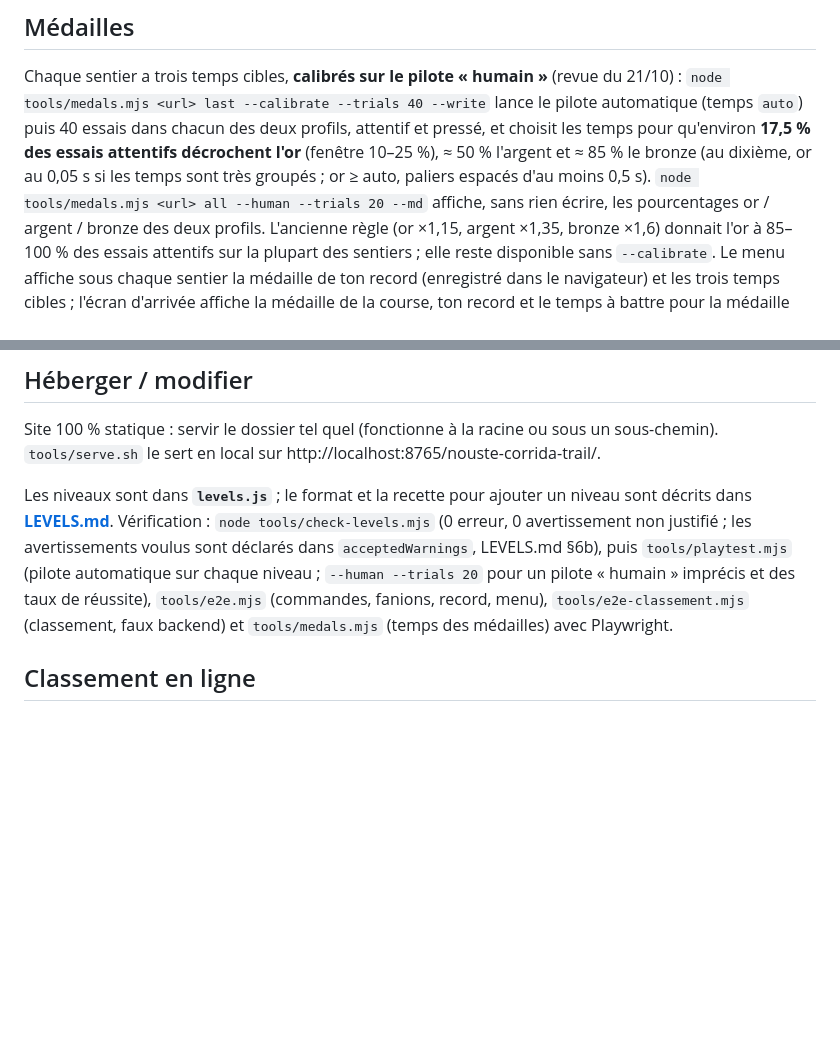
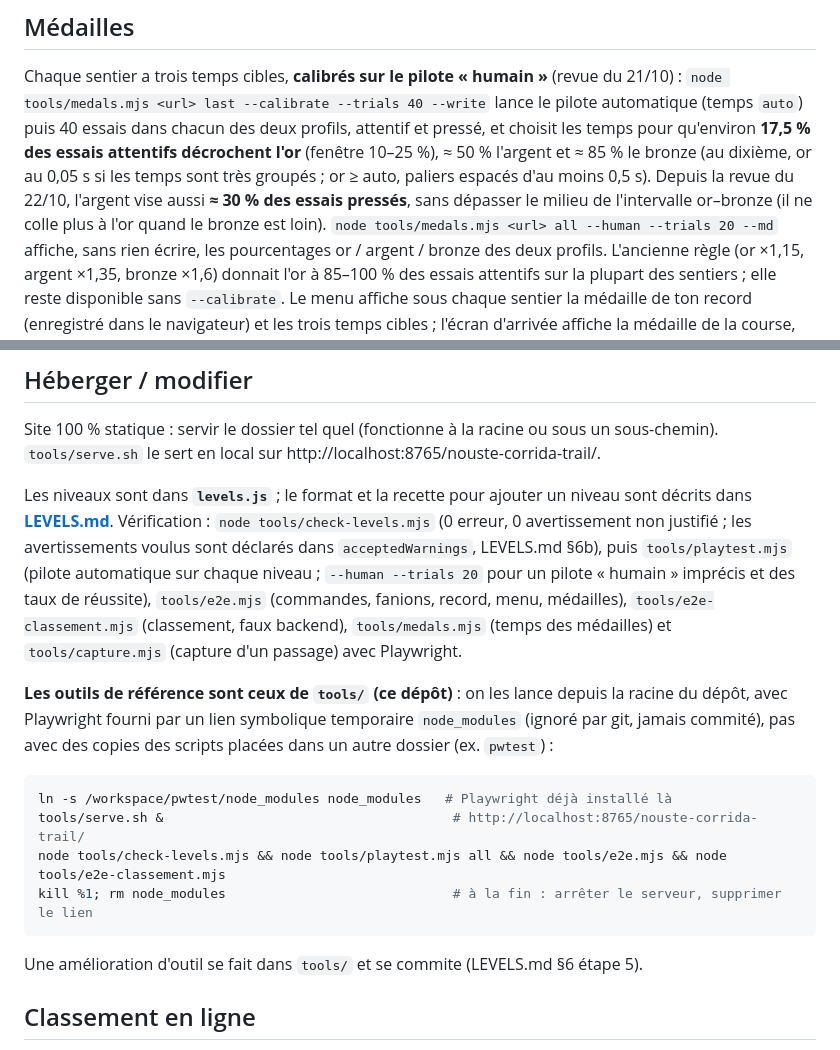
Before and after one commit to lorentebenjamin-creator/nouste-corrida-trail, a Markdown page: README.md, 2 parts joined by grey strips. GitHub-like rendering; blank space fills up the shorter version.

Commit message:
Revue 22/10 (en cours) : LEVELS.md et README — tools/ source de vérité, lancement via le lien node_modules, cible d'argent pressée (étape 5b)

````diff
--- a/README.md
+++ b/README.md
@@ -60,7 +60,9 @@ Chaque sentier a trois temps cibles, **calibrés sur le pilote « humain »** (r
 (temps `auto`) puis 40 essais dans chacun des deux profils, attentif et pressé, et choisit les
 temps pour qu'environ **17,5 % des essais attentifs décrochent l'or** (fenêtre 10–25 %), ≈ 50 %
 l'argent et ≈ 85 % le bronze (au dixième, or au 0,05 s si les temps sont très groupés ; or ≥ auto,
-paliers espacés d'au moins 0,5 s). `node tools/medals.mjs <url> all --human --trials 20 --md`
+paliers espacés d'au moins 0,5 s). Depuis la revue du 22/10, l'argent vise aussi **≈ 30 % des
+essais pressés**, sans dépasser le milieu de l'intervalle or–bronze (il ne colle plus à l'or quand
+le bronze est loin). `node tools/medals.mjs <url> all --human --trials 20 --md`
 affiche, sans rien écrire, les pourcentages or / argent / bronze des deux profils. L'ancienne règle
 (or ×1,15, argent ×1,35, bronze ×1,6) donnait l'or à 85–100 % des essais attentifs sur la plupart
 des sentiers ; elle reste disponible sans `--calibrate`. Le menu affiche sous chaque sentier la
@@ -107,8 +109,19 @@ décrits dans **[LEVELS.md](LEVELS.md)**. Vérification : `node tools/check-leve
 avertissements voulus sont déclarés dans `acceptedWarnings`, LEVELS.md §6b),
 puis `tools/playtest.mjs` (pilote automatique sur chaque niveau ; `--human --trials 20` pour un
 pilote « humain » imprécis et des taux de réussite), `tools/e2e.mjs` (commandes, fanions, record,
-menu), `tools/e2e-classement.mjs` (classement, faux backend) et `tools/medals.mjs` (temps des
-médailles) avec Playwright.
+menu, médailles), `tools/e2e-classement.mjs` (classement, faux backend), `tools/medals.mjs` (temps des
+médailles) et `tools/capture.mjs` (capture d'un passage) avec Playwright.
+
+**Les outils de référence sont ceux de `tools/` (ce dépôt)** : on les lance depuis la racine du
+dépôt, avec Playwright fourni par un lien symbolique temporaire `node_modules` (ignoré par git,
+jamais commité), pas avec des copies des scripts placées dans un autre dossier (ex. `pwtest`) :
+```bash
+ln -s /workspace/pwtest/node_modules node_modules   # Playwright déjà installé là
+tools/serve.sh &                                     # http://localhost:8765/nouste-corrida-trail/
+node tools/check-levels.mjs && node tools/playtest.mjs all && node tools/e2e.mjs && node tools/e2e-classement.mjs
+kill %1; rm node_modules                             # à la fin : arrêter le serveur, supprimer le lien
+```
+Une amélioration d'outil se fait dans `tools/` et se commite (LEVELS.md §6 étape 5).
 
 ## Classement en ligne
 
````
Also changed, not shown: LEVELS.md (+36 -10 lines).
